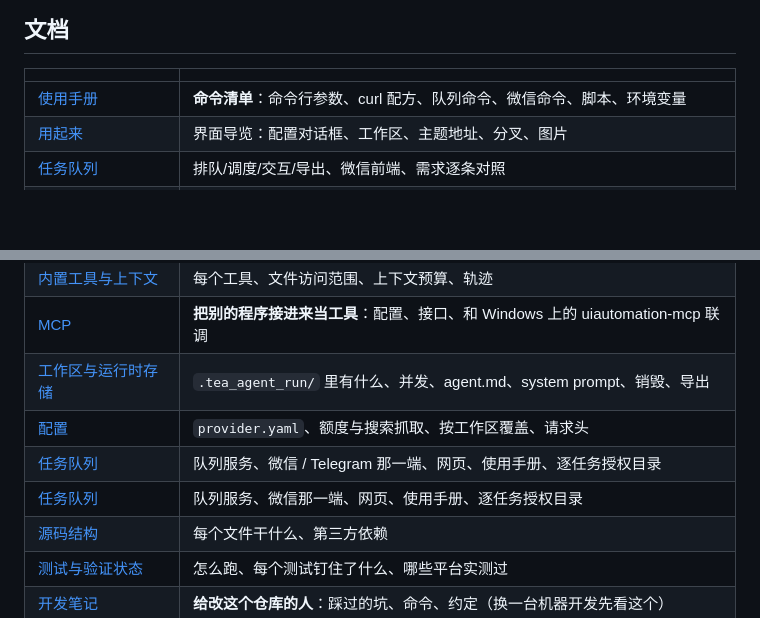
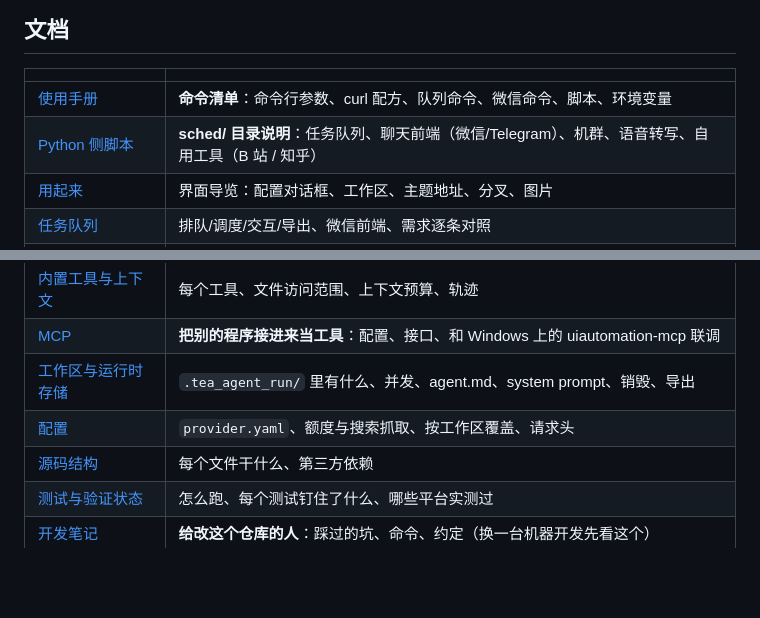
Before and after one commit to sunkwei/tea_a2, a Markdown page: README.md, 2 parts joined by grey strips. Rendered like a GitHub page; blank space fills up the shorter version.

```diff
--- a/README.md
+++ b/README.md
@@ -320,7 +320,8 @@ servers:
 
 | | |
 | --- | --- |
-| [使用手册](docs/manual.md) | **命令清单**：命令行参数、curl 配方、队列命令、微信命令、脚本、环境变量 |
+| [使用手册](docs/tea_a2_manual.md) | **命令清单**：命令行参数、curl 配方、队列命令、微信命令、脚本、环境变量 |
+| [Python 侧脚本](sched/README.md) | **sched/ 目录说明**：任务队列、聊天前端（微信/Telegram）、机群、语音转写、自用工具（B 站 / 知乎） |
 | [用起来](docs/using.md) | 界面导览：配置对话框、工作区、主题地址、分叉、图片 |
 | [任务队列](docs/tasks.md) | 排队/调度/交互/导出、微信前端、需求逐条对照 |
 | [构建与跨平台编译](docs/build.md) | 依赖、本机构建、交叉编译（aarch64 / Windows）、产物校验 |
@@ -331,8 +332,6 @@ servers:
 | [MCP](docs/mcp.md) | **把别的程序接进来当工具**：配置、接口、和 Windows 上的 uiautomation-mcp 联调 |
 | [工作区与运行时存储](docs/workspace.md) | `.tea_agent_run/` 里有什么、并发、agent.md、system prompt、销毁、导出 |
 | [配置](docs/config.md) | `provider.yaml`、额度与搜索抓取、按工作区覆盖、请求头 |
-| [任务队列](docs/tasks.md) | 队列服务、微信 / Telegram 那一端、网页、使用手册、逐任务授权目录 |
-| [任务队列](docs/tasks.md) | 队列服务、微信那一端、网页、使用手册、逐任务授权目录 |
 | [源码结构](docs/source.md) | 每个文件干什么、第三方依赖 |
 | [测试与验证状态](docs/testing.md) | 怎么跑、每个测试钉住了什么、哪些平台实测过 |
 | [开发笔记](tea_a2_agent.md) | **给改这个仓库的人**：踩过的坑、命令、约定（换一台机器开发先看这个） |
```
Also changed, not shown: other parts of README.md (+1 -1 lines), sched/README.md (added, +229 -0 lines).
